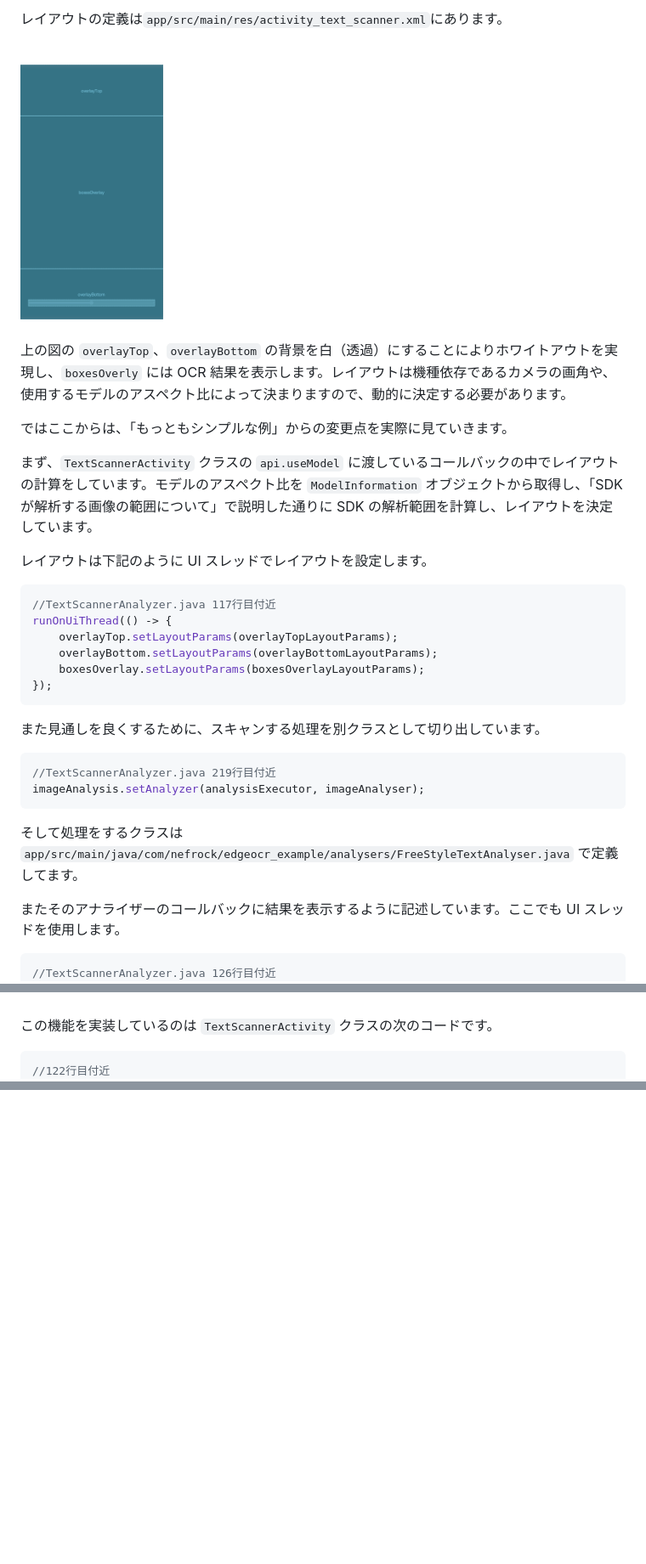
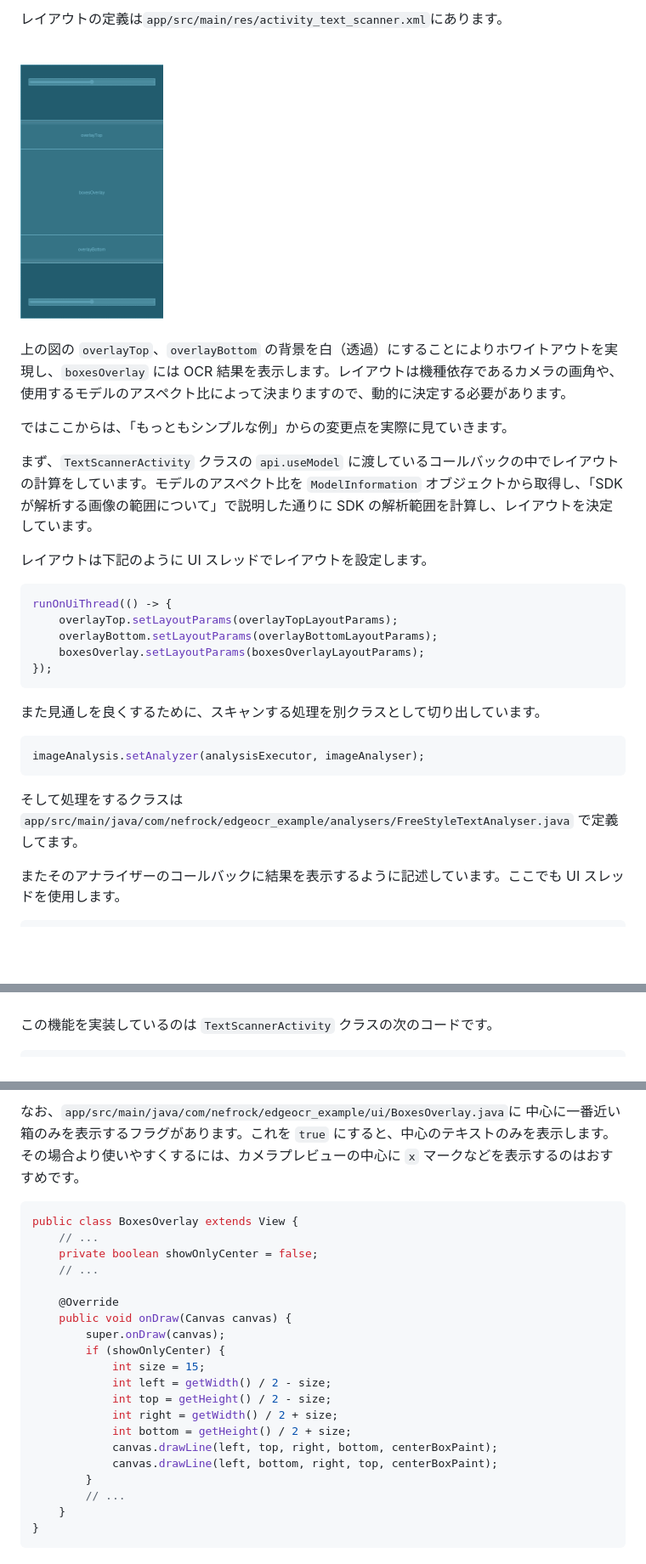
Before and after one commit to nefrock/edge-ocr-sample-app, a Markdown page: README.md, 3 parts joined by grey strips. Shown: that part at 85% size. GitHub-like rendering; pictures changed too: images/layout.png; blank space fills up the shorter version.

````diff
--- a/README.md
+++ b/README.md
@@ -289,7 +307,7 @@ OCR 結果の表示や、画面のホワイトアウトは、プレビューの
 <br/>
 <br/>
 
-上の図の `overlayTop`、`overlayBottom` の背景を白（透過）にすることによりホワイトアウトを実現し、`boxesOverly` には OCR 結果を表示します。レイアウトは機種依存であるカメラの画角や、使用するモデルのアスペクト比によって決まりますので、動的に決定する必要があります。
+上の図の `overlayTop`、`overlayBottom` の背景を白（透過）にすることによりホワイトアウトを実現し、`boxesOverlay` には OCR 結果を表示します。レイアウトは機種依存であるカメラの画角や、使用するモデルのアスペクト比によって決まりますので、動的に決定する必要があります。
 
 ではここからは、「もっともシンプルな例」からの変更点を実際に見ていきます。
 
@@ -298,7 +316,6 @@ OCR 結果の表示や、画面のホワイトアウトは、プレビューの
 レイアウトは下記のように UI スレッドでレイアウトを設定します。
 
 ```Java
-//TextScannerAnalyzer.java 117行目付近
 runOnUiThread(() -> {
     overlayTop.setLayoutParams(overlayTopLayoutParams);
     overlayBottom.setLayoutParams(overlayBottomLayoutParams);
@@ -309,7 +326,6 @@ runOnUiThread(() -> {
 また見通しを良くするために、スキャンする処理を別クラスとして切り出しています。
 
 ```Java
-//TextScannerAnalyzer.java 219行目付近
 imageAnalysis.setAnalyzer(analysisExecutor, imageAnalyser);
 ```
 
@@ -318,7 +334,6 @@ imageAnalysis.setAnalyzer(analysisExecutor, imageAnalyser);
 またそのアナライザーのコールバックに結果を表示するように記述しています。ここでも UI スレッドを使用します。
 
 ```Java
-//TextScannerAnalyzer.java 126行目付近
 public void call(List<Detection> filteredDetections, List<Detection> allDetections) {
   runOnUiThread(() -> {
       boxesOverlay.setBoxes(allDetections);
@@ -403,7 +417,6 @@ public class WhitelistTextAnalyser implements AnalyserWithCallback {
 この機能を実装しているのは `TextScannerActivity` クラスの次のコードです。
 
 ```Java
-//122行目付近
 imageAnalyser.setCallback(new AnalysisCallback() {
               @Override
               public void call(List<Detection> filteredDetections, List<Detection> allDetections) {
@@ -628,0 +720,26 @@ TODO: レポートするコード断片をここであげる
+なお、`app/src/main/java/com/nefrock/edgeocr_example/ui/BoxesOverlay.java`に
+中心に一番近い箱のみを表示するフラグがあります。これを `true` にすると、中心のテキストのみを表示します。
+その場合より使いやすくするには、カメラプレビューの中心に `x` マークなどを表示するのはおすすめです。
+
+```Java
+public class BoxesOverlay extends View {
+    // ...
+    private boolean showOnlyCenter = false;
+    // ...
+
+    @Override
+    public void onDraw(Canvas canvas) {
+        super.onDraw(canvas);
+        if (showOnlyCenter) {
+            int size = 15;
+            int left = getWidth() / 2 - size;
+            int top = getHeight() / 2 - size;
+            int right = getWidth() / 2 + size;
+            int bottom = getHeight() / 2 + size;
+            canvas.drawLine(left, top, right, bottom, centerBoxPaint);
+            canvas.drawLine(left, bottom, right, top, centerBoxPaint);
+        }
+        // ...
+    }
+}
+```
````
Also changed, not shown: other parts of README.md (+113 -18 lines), images/small-model-aspect-example_default.png (renamed from images/small-model-aspect-example.png), images/small-model-aspect-example_modified.png (added), 12 other files.
